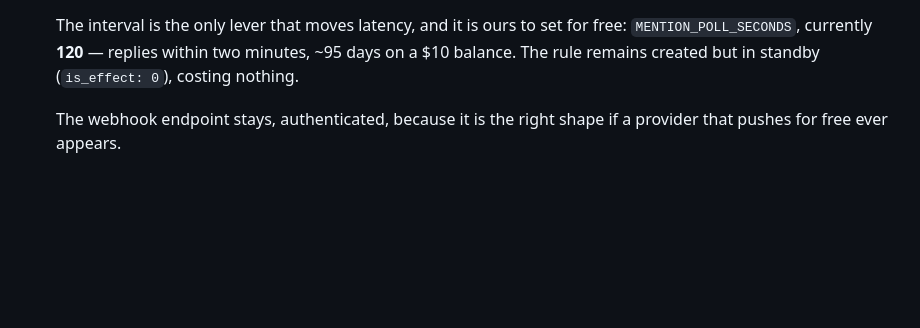
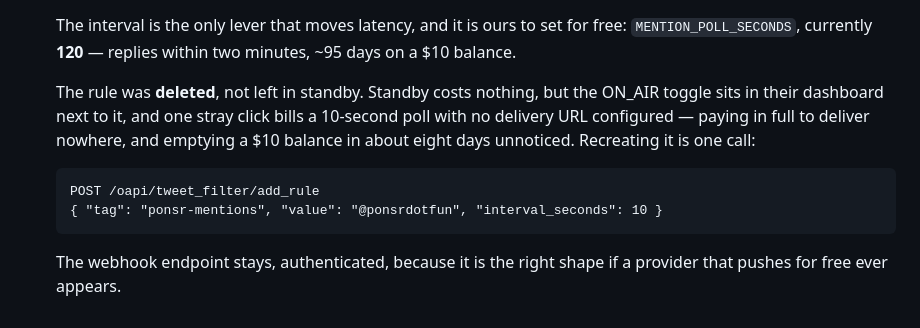
Before and after one commit to ponsrdotfun/ponsr, a Markdown page: docs/DEPLOY.md, the part around the change. Rendered like a GitHub page; blank space fills up the shorter version.

Commit message:
docs(deploy): delete the standby filter rule rather than leave it armed
Standby costs nothing, but the ON_AIR toggle sits beside it in the dashboard and
one stray click bills a 10-second poll against a delivery URL that was never
configured -- paying in full to deliver nowhere, and emptying a $10 balance in
about eight days without anything to show for it.

Recreating it is a single call, recorded here so deleting loses nothing.

````diff
--- a/docs/DEPLOY.md
+++ b/docs/DEPLOY.md
@@ -204,7 +204,17 @@ Deploying does not make the bot operational. Outstanding, in order:
 
    The interval is the only lever that moves latency, and it is ours to set for free:
    `MENTION_POLL_SECONDS`, currently **120** — replies within two minutes, ~95 days on a $10
-   balance. The rule remains created but in standby (`is_effect: 0`), costing nothing.
+   balance.
+
+   The rule was **deleted**, not left in standby. Standby costs nothing, but the ON_AIR toggle
+   sits in their dashboard next to it, and one stray click bills a 10-second poll with no
+   delivery URL configured — paying in full to deliver nowhere, and emptying a $10 balance in
+   about eight days unnoticed. Recreating it is one call:
+
+   ```
+   POST /oapi/tweet_filter/add_rule
+   { "tag": "ponsr-mentions", "value": "@ponsrdotfun", "interval_seconds": 10 }
+   ```
 
    The webhook endpoint stays, authenticated, because it is the right shape if a provider that
    pushes for free ever appears.
````
